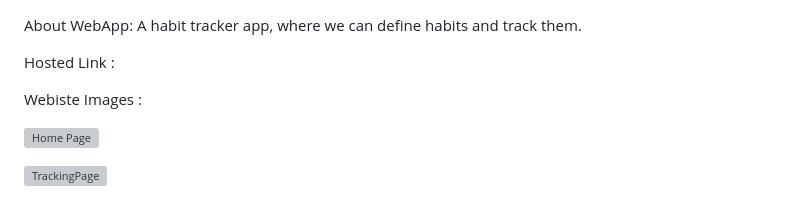
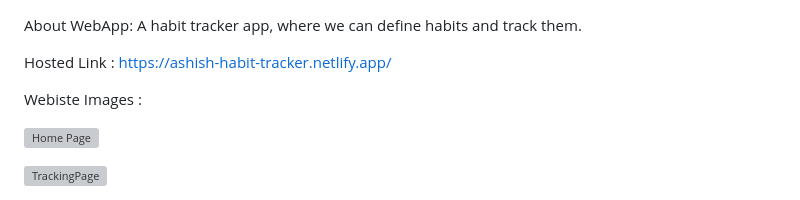
Before and after one commit to Ashish5692/Habit-Tracker, a Markdown page: README.md, the part around the change. GitHub-like rendering; grey boxes are pictures that could not be loaded.

```diff
--- a/README.md
+++ b/README.md
@@ -1,6 +1,6 @@
  About WebApp: A habit tracker app, where we can define habits and track them.
 
- Hosted Link :
+ Hosted Link : https://ashish-habit-tracker.netlify.app/
 
  Webiste Images :
 
```
